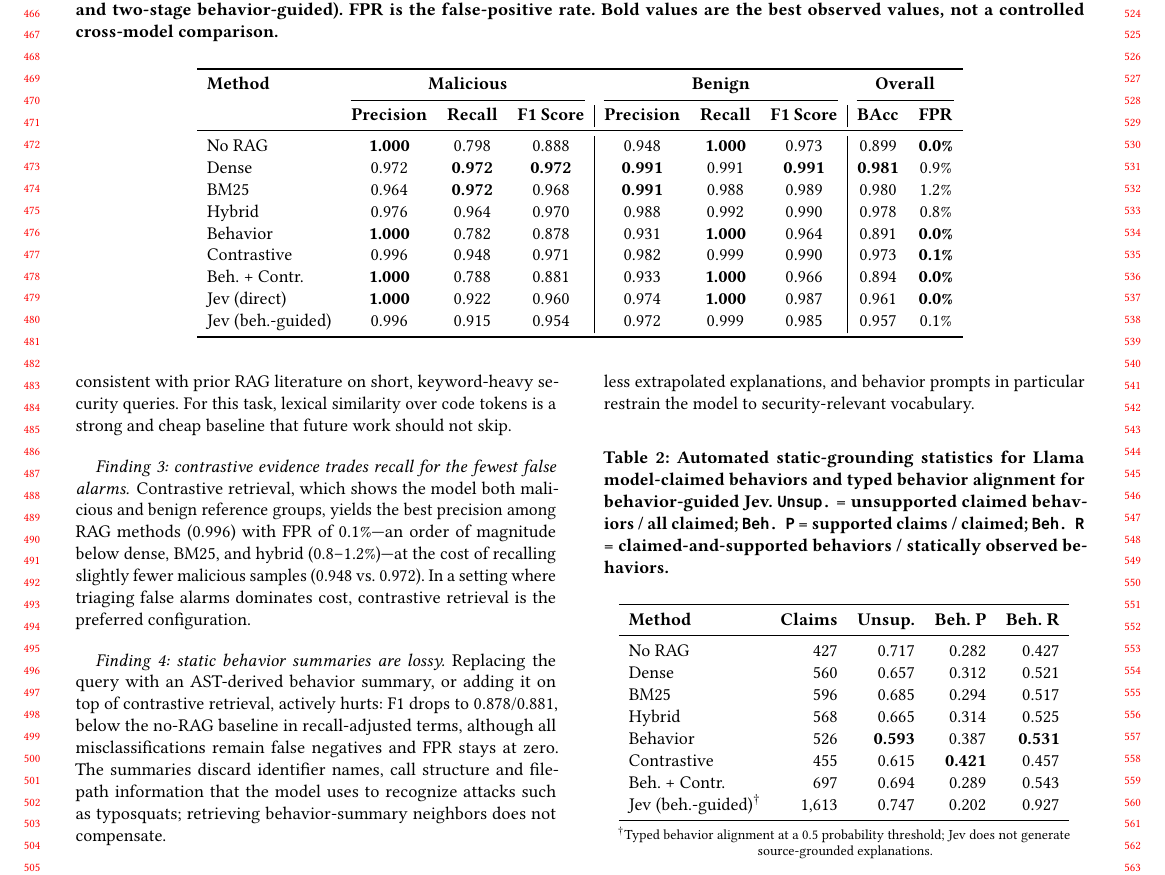
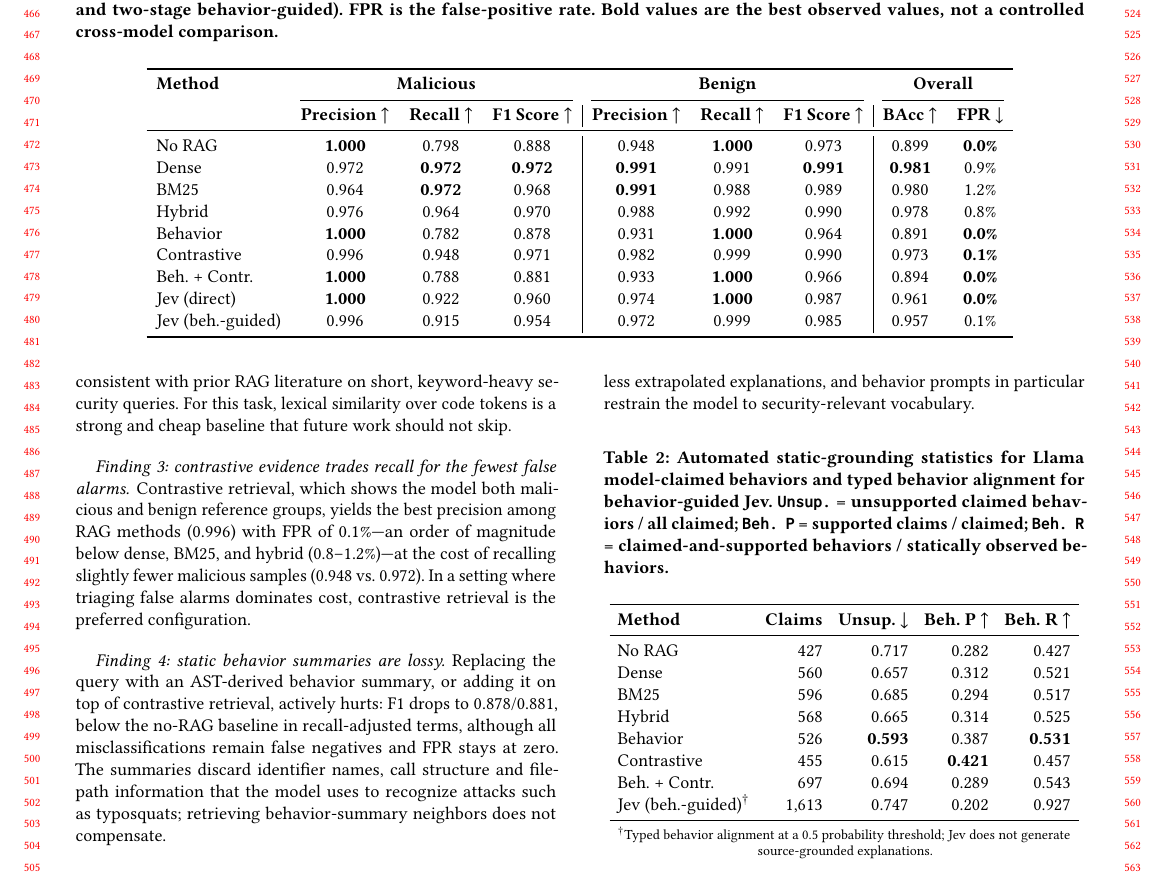
Before and after one commit to NathanTrance/Seminar_02, a LaTeX paper (report/ease-template/ease-submission.tex, which reads report/ease-template/Chapters/04-results.tex): part of page 5 of 9, cut so that both start at the same text. Compiled offline with pdfLaTeX.

Commit message:
Add direction arrows to metric table headers (up = higher is better, down = lower is better)

```diff
--- a/report/ease-template/Chapters/04-results.tex
+++ b/report/ease-template/Chapters/04-results.tex
@@ -18,7 +18,7 @@ findings stand out.
         \toprule
         \textbf{Method} & \multicolumn{3}{c}{\textbf{Malicious}} & \multicolumn{3}{c}{\textbf{Benign}} & \multicolumn{2}{c}{\textbf{Overall}} \\
         \cmidrule(lr){2-4}\cmidrule(lr){5-7}\cmidrule(lr){8-9}
-        & \textbf{Precision} & \textbf{Recall} & \textbf{F1 Score} & \textbf{Precision} & \textbf{Recall} & \textbf{F1 Score} & \textbf{BAcc} & \textbf{FPR} \\
+        & \textbf{Precision}~$\uparrow$ & \textbf{Recall}~$\uparrow$ & \textbf{F1 Score}~$\uparrow$ & \textbf{Precision}~$\uparrow$ & \textbf{Recall}~$\uparrow$ & \textbf{F1 Score}~$\uparrow$ & \textbf{BAcc}~$\uparrow$ & \textbf{FPR}~$\downarrow$ \\
         \midrule
         No RAG           & \textbf{1.000} & 0.798 & 0.888 & 0.948 & \textbf{1.000} & 0.973 & 0.899 & \textbf{0.0\%} \\
         Dense            & 0.972 & \textbf{0.972} & \textbf{0.972} & \textbf{0.991} & 0.991 & \textbf{0.991} & \textbf{0.981} & 0.9\% \\
@@ -117,9 +117,10 @@ model to security-relevant vocabulary.
     statically observed behaviors.}
     \label{tab:faithfulness}
     \centering
+    \setlength{\tabcolsep}{4pt}
     \begin{tabular}{lrrrr}
         \toprule
-        \textbf{Method} & \textbf{Claims} & \textbf{Unsup.} & \textbf{Beh.~P} & \textbf{Beh.~R} \\
+        \textbf{Method} & \textbf{Claims} & \textbf{Unsup.}~$\downarrow$ & \textbf{Beh.~P}~$\uparrow$ & \textbf{Beh.~R}~$\uparrow$ \\
         \midrule
         No RAG         & 427 & 0.717 & 0.282 & 0.427 \\
         Dense          & 560 & 0.657 & 0.312 & 0.521 \\
```
Also changed, not shown: report/ease-template/ease-camera-ready.pdf.
